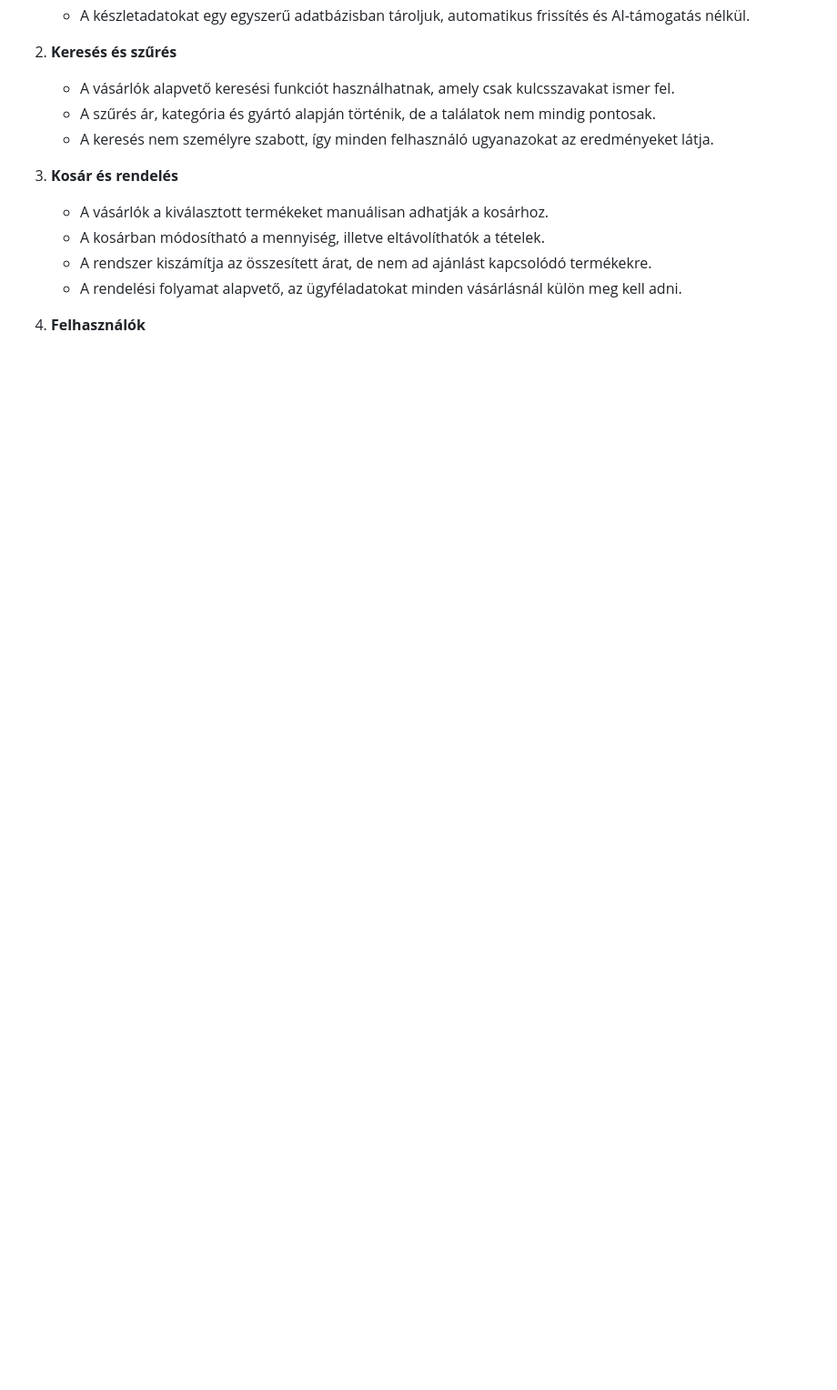
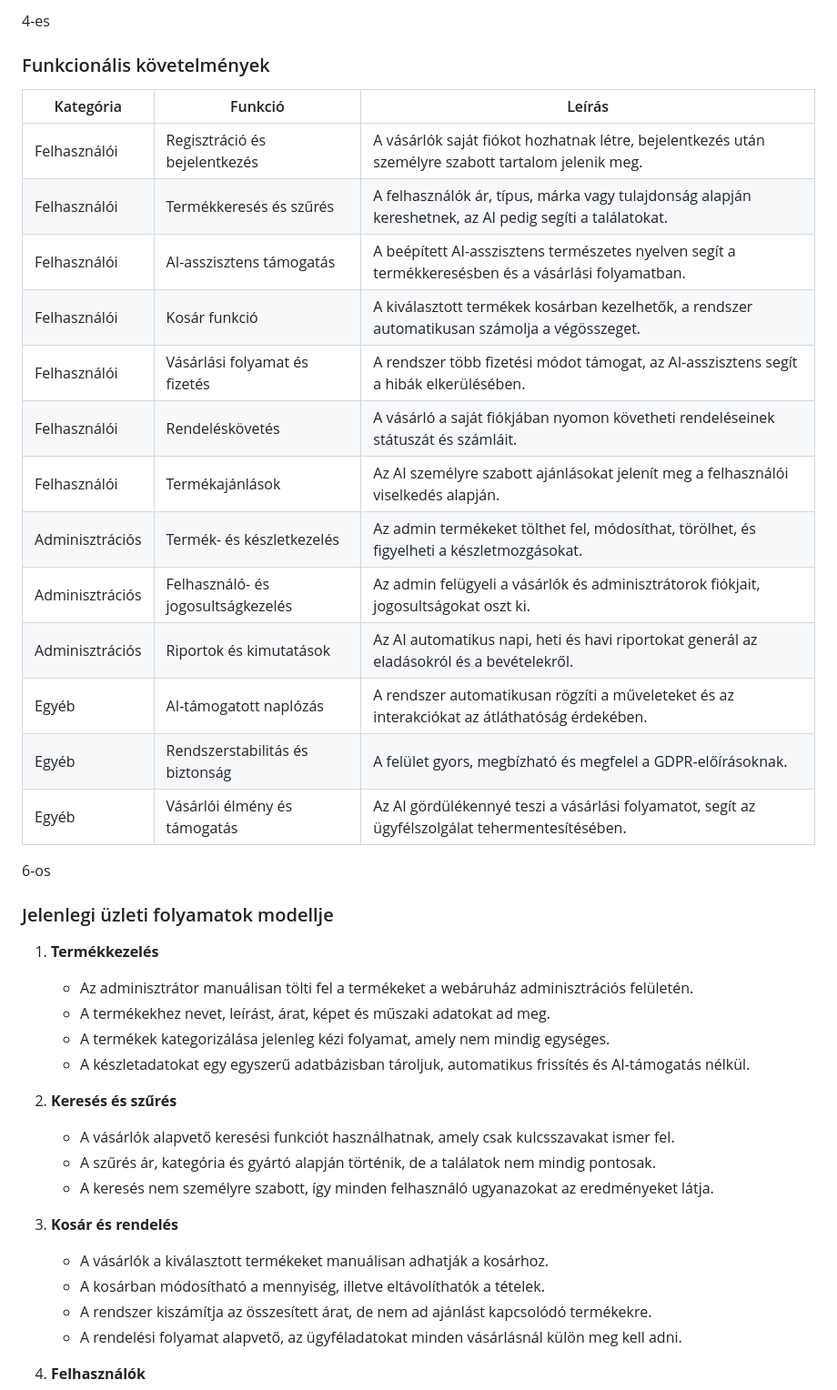
Before and after one commit to mzsl03/ai-powered-webshop, a Markdown page: requirements_specification.md, the part around the change. Shown at 91% size. Drawn GitHub-style; blank space fills up the shorter version.

Commit message:
feat: added functional requirements to the requirements specification

```diff
--- a/requirements_specification.md
+++ b/requirements_specification.md
@@ -7,6 +7,24 @@
 
 
 
+4-es
+### Funkcionális követelmények
+
+| Kategória       | Funkció                            | Leírás                                                                                                  |
+|-----------------|------------------------------------|---------------------------------------------------------------------------------------------------------|
+| Felhasználói    | Regisztráció és bejelentkezés      | A vásárlók saját fiókot hozhatnak létre, bejelentkezés után személyre szabott tartalom jelenik meg.     |
+| Felhasználói    | Termékkeresés és szűrés            | A felhasználók ár, típus, márka vagy tulajdonság alapján kereshetnek, az AI pedig segíti a találatokat. |
+| Felhasználói    | AI-asszisztens támogatás           | A beépített AI-asszisztens természetes nyelven segít a termékkeresésben és a vásárlási folyamatban.     |
+| Felhasználói    | Kosár funkció                      | A kiválasztott termékek kosárban kezelhetők, a rendszer automatikusan számolja a végösszeget.           |
+| Felhasználói    | Vásárlási folyamat és fizetés      | A rendszer több fizetési módot támogat, az AI-asszisztens segít a hibák elkerülésében.                  |
+| Felhasználói    | Rendeléskövetés                    | A vásárló a saját fiókjában nyomon követheti rendeléseinek státuszát és számláit.                       |
+| Felhasználói    | Termékajánlások                    | Az AI személyre szabott ajánlásokat jelenít meg a felhasználói viselkedés alapján.                      |
+| Adminisztrációs | Termék- és készletkezelés          | Az admin termékeket tölthet fel, módosíthat, törölhet, és figyelheti a készletmozgásokat.               |
+| Adminisztrációs | Felhasználó- és jogosultságkezelés | Az admin felügyeli a vásárlók és adminisztrátorok fiókjait, jogosultságokat oszt ki.                    |
+| Adminisztrációs | Riportok és kimutatások            | Az AI automatikus napi, heti és havi riportokat generál az eladásokról és a bevételekről.               |
+| Egyéb           | AI-támogatott naplózás             | A rendszer automatikusan rögzíti a műveleteket és az interakciókat az átláthatóság érdekében.           |
+| Egyéb           | Rendszerstabilitás és biztonság    | A felület gyors, megbízható és megfelel a GDPR-előírásoknak.                                            |
+| Egyéb           | Vásárlói élmény és támogatás       | Az AI gördülékennyé teszi a vásárlási folyamatot, segít az ügyfélszolgálat tehermentesítésében.         |
 
 6-os
 ### Jelenlegi üzleti folyamatok modellje
```
